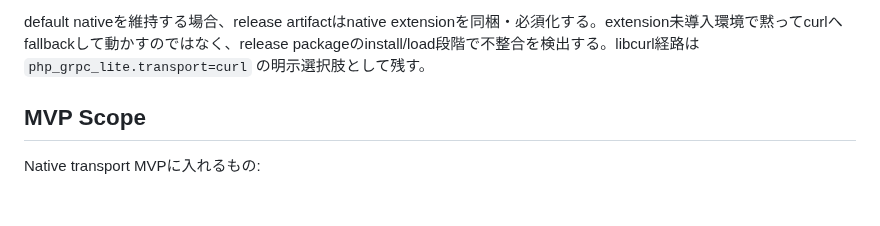
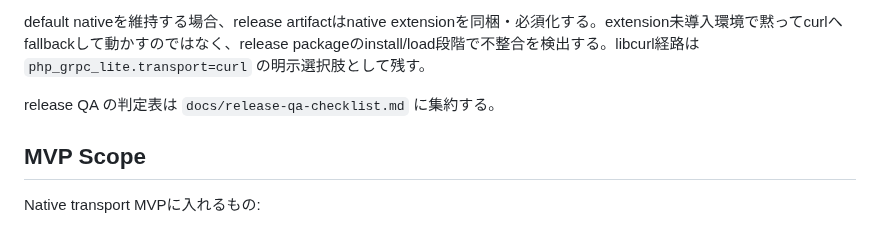
Before and after one commit to dkkoma/php-grpc-lite, a Markdown page: docs/native-transport-decision.md, the part around the change. Rendered like a GitHub page; blank space fills up the shorter version.

```diff
--- a/docs/native-transport-decision.md
+++ b/docs/native-transport-decision.md
@@ -48,6 +48,8 @@ nativeをdrop-in release defaultにする前に満たす条件:
 - small SELECT代表形状、特に1 messageの `1x1KiB` / `1x4KiB` / `1x10KiB` server streamingで、ext-grpc同等または優位のp50/p99とthroughputを示せる。
 
 default nativeを維持する場合、release artifactはnative extensionを同梱・必須化する。extension未導入環境で黙ってcurlへfallbackして動かすのではなく、release packageのinstall/load段階で不整合を検出する。libcurl経路は `php_grpc_lite.transport=curl` の明示選択肢として残す。
+
+release QA の判定表は `docs/release-qa-checklist.md` に集約する。
 
 ## MVP Scope
 
```
Also changed, not shown: docs/SPEC.md (+2 -0 lines), docs/release-qa-checklist.md (added, +42 -0 lines).
